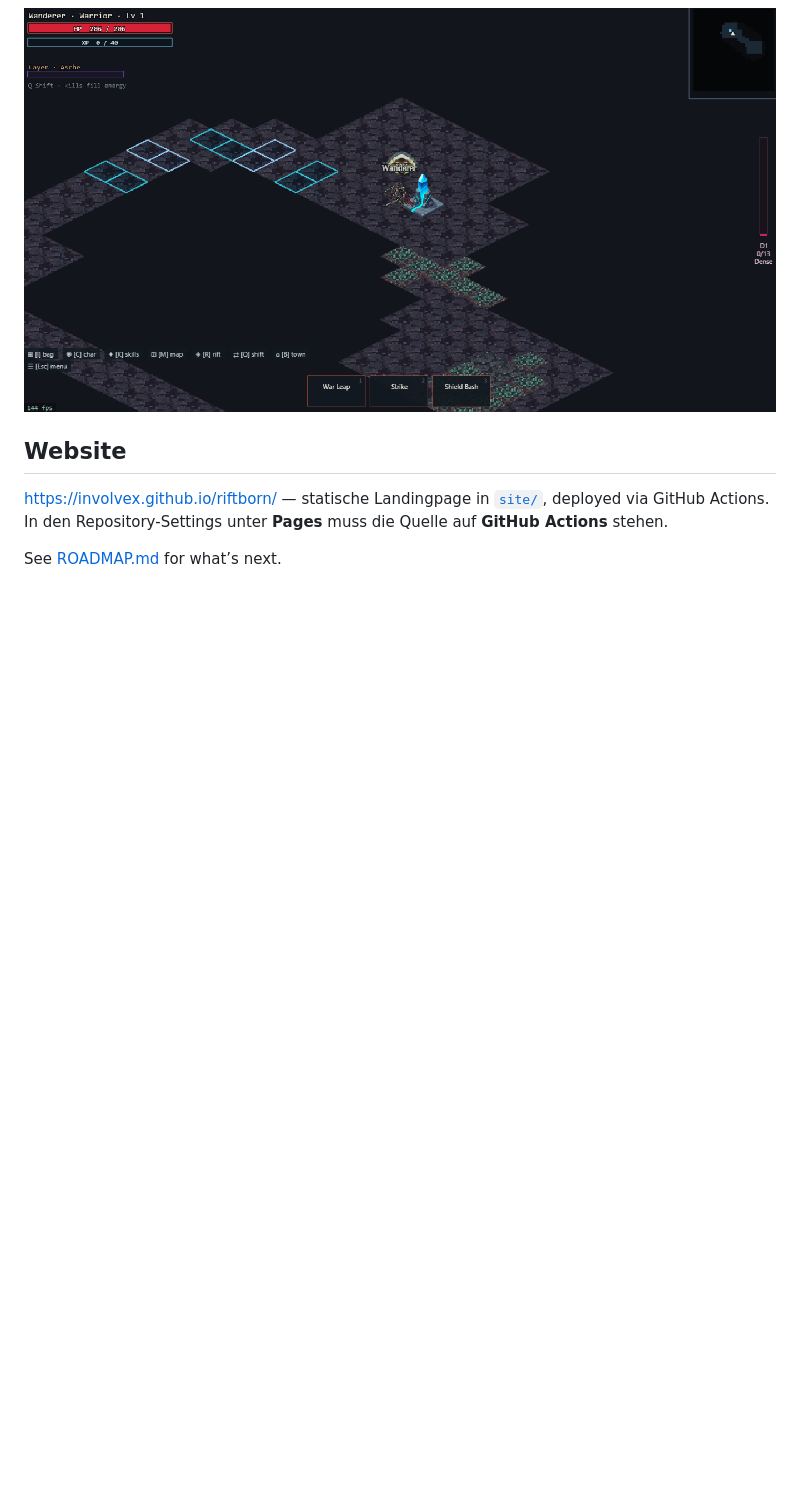
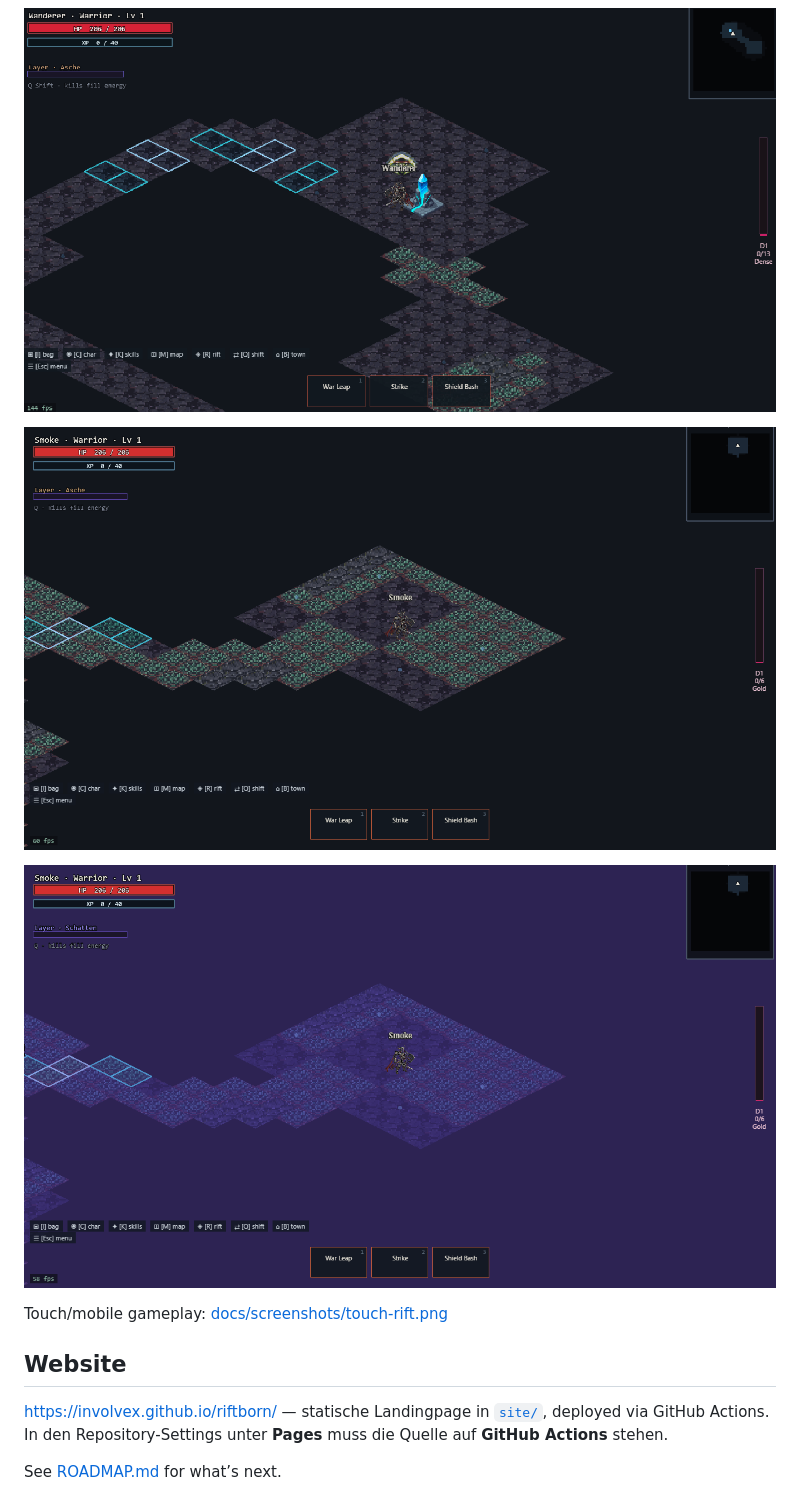
Before and after one commit to involvex/riftborn, a Markdown page: README.md, the part around one of its changes. Drawn GitHub-style; pictures changed too: docs/screenshots/shift-ash.png (added), docs/screenshots/shift-shadow.png (added); blank space fills up the shorter version.

Commit message:
M5: submission docs and SHIFT captures

```diff
--- a/README.md
+++ b/README.md
@@ -66,6 +74,12 @@ Prebuilt releases are published via GitHub Actions and include a Windows portabl
 
 ![Riftborn Rift](docs/screenshots/rift.png)
 
+![SHIFT — Ash layer](docs/screenshots/shift-ash.png)
+
+![SHIFT — Shadow layer](docs/screenshots/shift-shadow.png)
+
+Touch/mobile gameplay: [docs/screenshots/touch-rift.png](docs/screenshots/touch-rift.png)
+
 ## Website
 
 [https://involvex.github.io/riftborn/](https://involvex.github.io/riftborn/) — statische Landingpage in [`site/`](site/), deployed via GitHub Actions. In den Repository-Settings unter **Pages** muss die Quelle auf **GitHub Actions** stehen.
```
Also changed, not shown: other parts of README.md (+22 -14 lines), docs/RELEASE.md (+11 -0 lines), docs/screenshots/hub.png (added), docs/screenshots/shift-combat.png (added), docs/screenshots/touch-rift.png (added), 1 other file.
